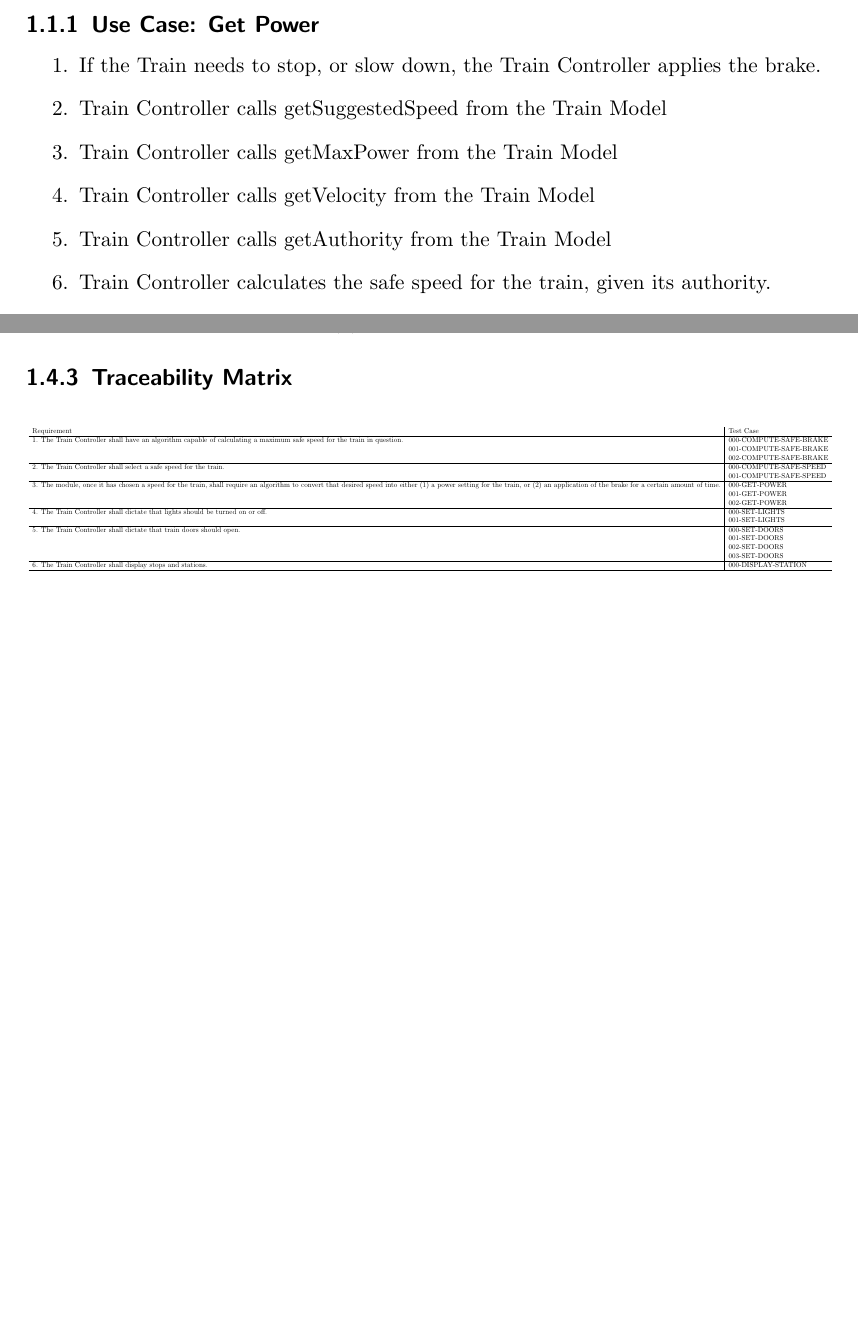
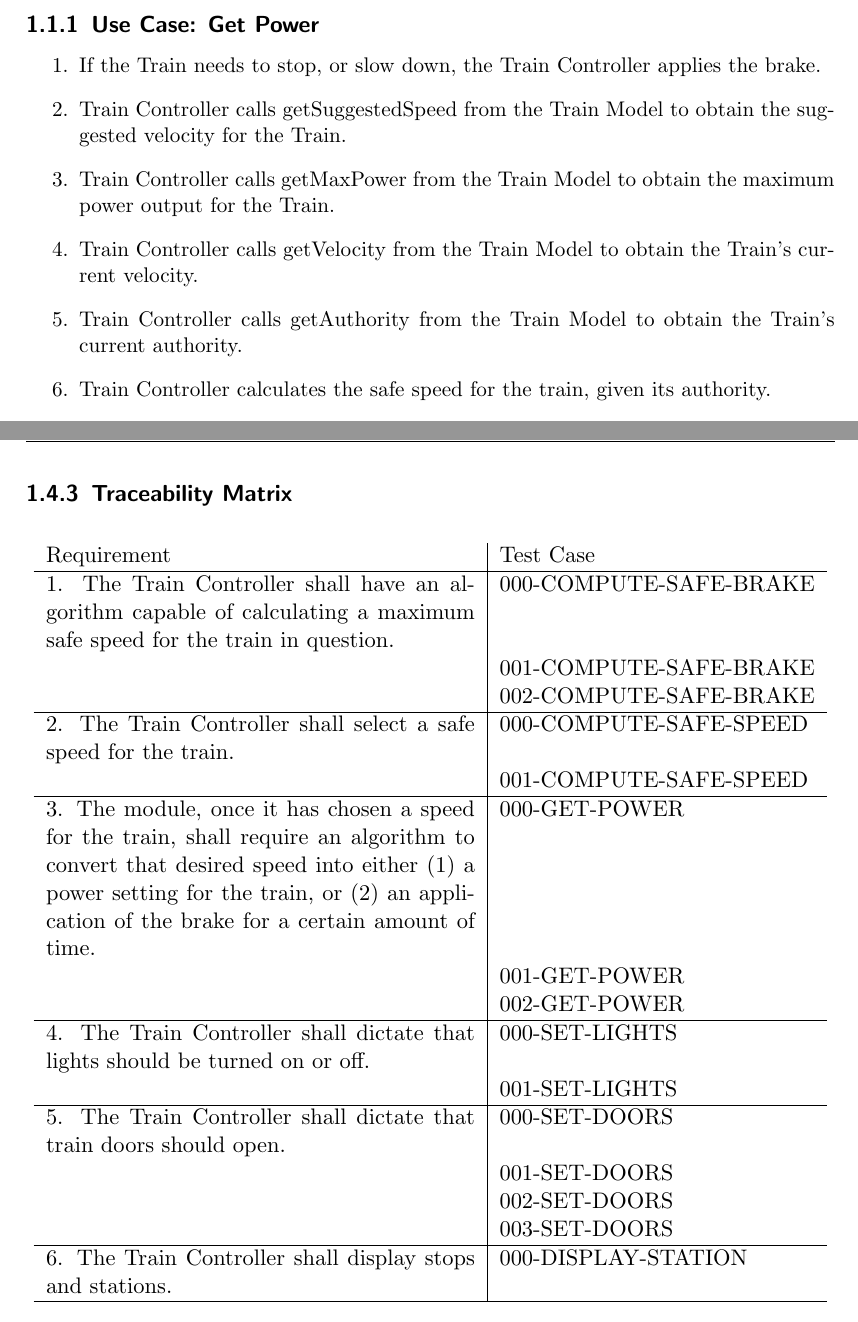
Before and after one commit to TrainingMontage/test, a LaTeX document (work_packages/work_package_2/train_controller.tex): two parts of pages 5 and 18 of 18 before the commit and two parts of pages 5 and 19 of 19 after it, joined at a grey line, cut so that both start at the same text, the shorter picture padded with empty space. Compiled offline with pdfLaTeX.

Commit message:
Final edits and corrections.

```diff
--- a/work_packages/work_package_2/train_controller.tex
+++ b/work_packages/work_package_2/train_controller.tex
@@ -114,10 +114,10 @@
 \subsection{Use Case: Get Power}
 \begin{enumerate}
 	\item If the Train needs to stop, or slow down, the Train Controller applies the brake.
-	\item Train Controller calls getSuggestedSpeed from the Train Model
-	\item Train Controller calls getMaxPower from the Train Model
-	\item Train Controller calls getVelocity from the Train Model
-	\item Train Controller calls getAuthority from the Train Model
+	\item Train Controller calls getSuggestedSpeed from the Train Model to obtain the suggested velocity for the Train.
+	\item Train Controller calls getMaxPower from the Train Model to obtain the maximum power output for the Train.
+	\item Train Controller calls getVelocity from the Train Model to obtain the Train's current velocity.
+	\item Train Controller calls getAuthority from the Train Model to obtain the Train's current authority.
 	\item Train Controller calculates the safe speed for the train, given its authority.
 	\item Train Controller returns a power command for the  train, taking into account its power limits, suggested speed, and current velocity.
 \end{enumerate}
@@ -706,7 +733,7 @@ POSTCONDITIONS:
 
 \begin{center}
 \resizebox{\textwidth}{!}{
-  \begin{tabular}{ l | l }
+  \begin{tabular}{ p{0.5\textwidth} | l }
     Requirement & Test Case \\
     \hline
     1. The Train Controller shall have an algorithm capable of calculating a maximum safe speed for the train in question. & 000-COMPUTE-SAFE-BRAKE \\
```
Also changed, not shown: work_packages/work_package_2/train_controller.tex (27 more changed lines).
